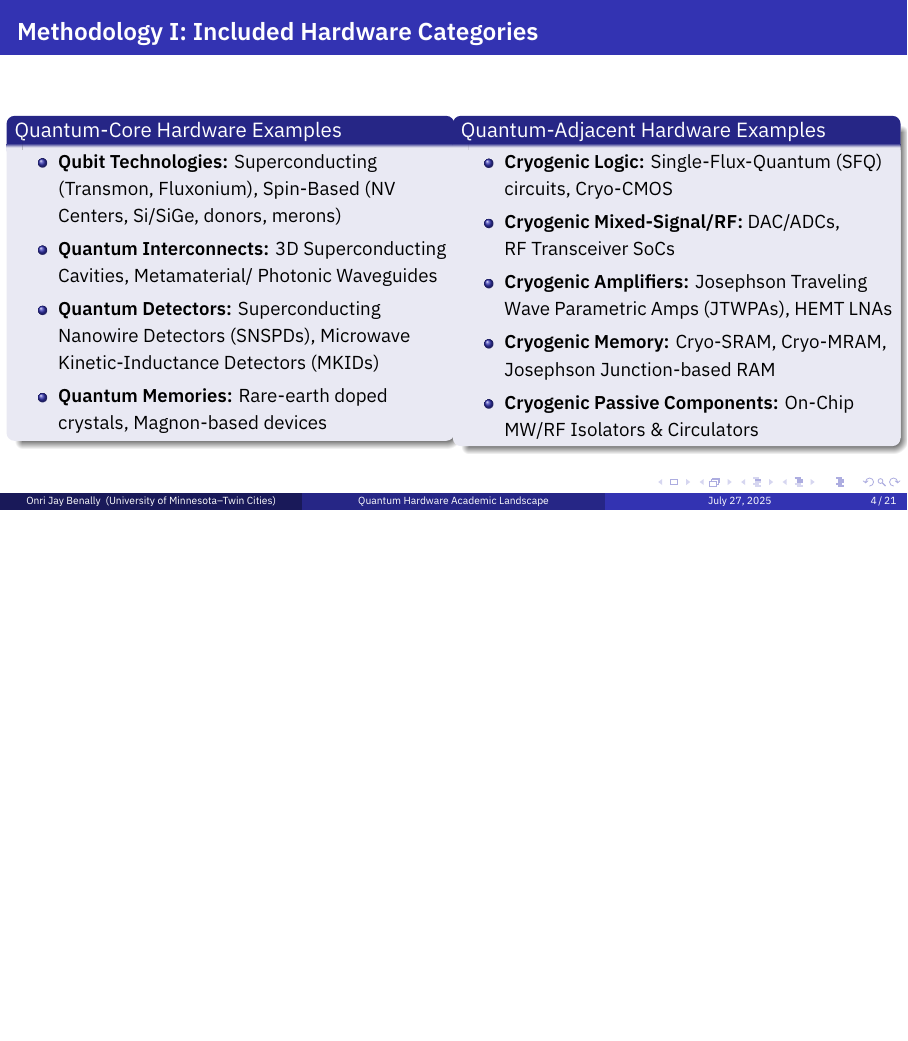
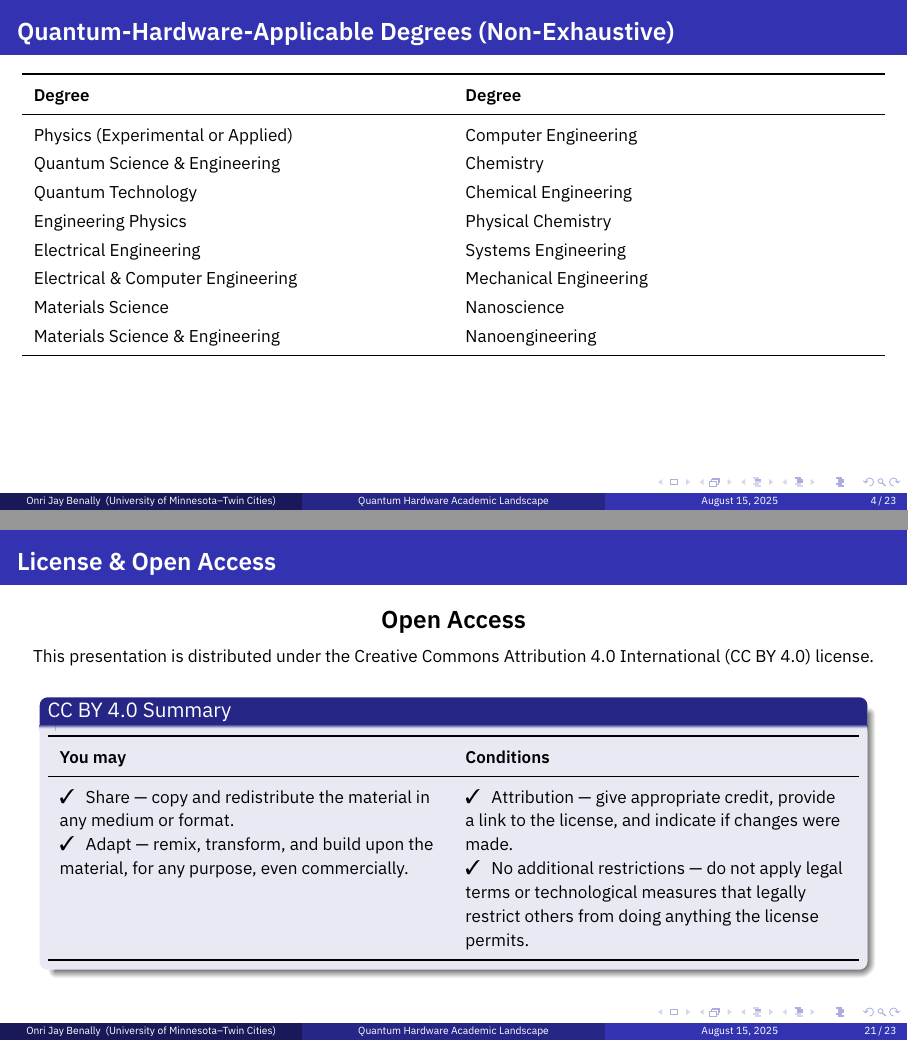
Before and after one commit to OJB-Quantum/QC-Hardware-How-To, LaTeX slides (Quantum_Hardware_Dissertations_Per_University_OJB_2025.tex): page 4 of 21 before the commit and pages 4 and 21 of 23 after it, the two joined at a grey line, the shorter picture padded with empty space. Compiled offline with XeLaTeX.

Commit message:
Update Quantum_Hardware_Dissertations_Per_University_OJB_2025.tex
Signed-off-by: Onri Jay Benally <88035770+OJB-Quantum@users.noreply.github.com>

```diff
--- a/Quantum_Hardware_Dissertations_Per_University_OJB_2025.tex
+++ b/Quantum_Hardware_Dissertations_Per_University_OJB_2025.tex
@@ -19,7 +19,7 @@
 \subtitle{A 10-Year Audit of Master's \& PhD Output in the U.S. and Canada (2015-2024)}
 \author{Onri Jay Benally}
 \institute{University of Minnesota–Twin Cities}
-\date{July 27, 2025}
+\date{August 15, 2025}
 
 %------------------------------------------------
 %   THEME AND STYLING
@@ -135,8 +135,36 @@
     \vspace{1em}
         Quantum Hardware Lab: Group led by a principal investigator whose primary focus aligns with our hardware criteria.
 \end{frame}
+
 %------------------------------------------------
-% SLIDE 3: METHODOLOGY I: SCOPE
+% SLIDE 3.1: Quantum-Hardware-Applicable Degrees
+%------------------------------------------------
+\begin{frame}[t]
+  \frametitle{Quantum-Hardware-Applicable Degrees (Non-Exhaustive)}
+  \centering
+  {%
+    \tabletext
+    \setlength{\tabcolsep}{6pt}%
+    \renewcommand{\arraystretch}{1.2}%
+    \begin{tabularx}{\linewidth}{>{\RaggedRight\arraybackslash}X >{\RaggedRight\arraybackslash}X}
+      \toprule
+      \textbf{Degree} & \textbf{Degree} \\
+      \midrule
+      Physics (Experimental or Applied)       & Computer Engineering \\
+      Quantum Science \& Engineering          & Chemistry \\
+      Quantum Technology                      & Chemical Engineering \\
+      Engineering Physics                     & Physical Chemistry \\
+      Electrical Engineering                  & Systems Engineering \\
+      Electrical \& Computer Engineering      & Mechanical Engineering \\
+      Materials Science                       & Nanoscience \\
+      Materials Science \& Engineering        & Nanoengineering \\
+      \bottomrule
+    \end{tabularx}
+  }%
+\end{frame}
+
+%------------------------------------------------
+% SLIDE 3.2: METHODOLOGY I: SCOPE
 %------------------------------------------------
 \begin{frame}
     \frametitle{Methodology I: Included Hardware Categories}
@@ -617,6 +645,42 @@
 }
 
 %------------------------------------------------
+% SLIDE 18.1: License (CC-BY-4.0) — Open Access
+%------------------------------------------------
+\begin{frame}[t]
+  \frametitle{License \& Open Access}
+
+  \centering
+  {\Large \textbf{Open Access}}\\[0.4em]
+  {\small This presentation is distributed under the
+  \href{https://creativecommons.org/licenses/by/4.0/}{Creative Commons Attribution 4.0 International (CC BY 4.0)} license.}
+
+  \vspace{0.8em}
+  {%
+    \setlength{\tabcolsep}{6pt}%
+    \renewcommand{\arraystretch}{1.2}%
+    \begin{minipage}{0.94\linewidth}
+      \begin{block}{CC BY 4.0 Summary}
+        {\tabletext
+        \begin{tabularx}{\linewidth}{>{\RaggedRight\arraybackslash}X >{\RaggedRight\arraybackslash}X}
+          \toprule
+          \textbf{You may} & \textbf{Conditions} \\
+          \midrule
+          \ding{51} \, Share — copy and redistribute the material in any medium or format. \newline
+          \ding{51} \, Adapt — remix, transform, and build upon the material, for any purpose, even commercially.
+          &
+          \ding{51} \, Attribution — give appropriate credit, provide a link to the license, and indicate if changes were made. \newline
+          \ding{51} \, No additional restrictions — do not apply legal terms or technological measures that legally restrict others from doing anything the license permits. \\
+          \bottomrule
+        \end{tabularx}
+        }
+      \end{block}
+    \end{minipage}
+  }%
+
+\end{frame}
+
+%------------------------------------------------
 % SLIDE 19: APPENDIX I: DATA & METHODOLOGY
 %------------------------------------------------
 \begin{frame}[fragile]
```
Also changed, not shown: Quantum_Hardware_Dissertations_Per_University_OJB_2025.tex (4 more changed lines).
